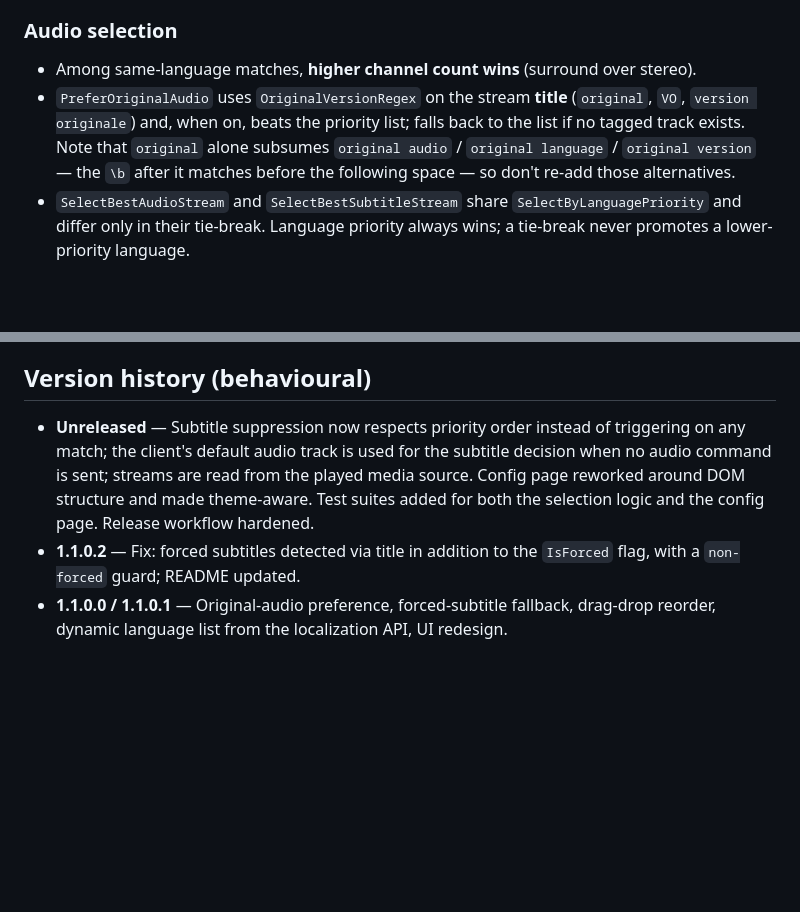
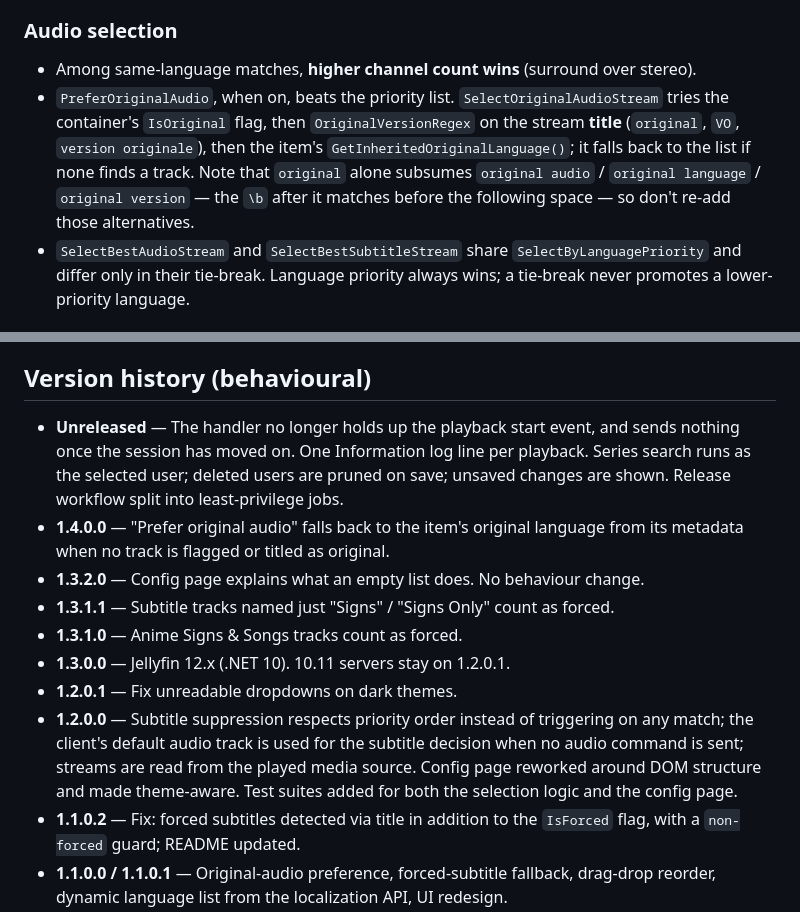
Before and after one commit to Hightmar/jellyfin-langage-failover, a Markdown page: DEVELOPMENT.md, 2 parts joined by grey strips. Drawn GitHub-style; blank space fills up the shorter version.

Commit message:
Bring the docs up to date with 1.4.0.0
README and DEVELOPMENT.md still described "Prefer original audio" as title
only, and the version history stopped at an "Unreleased" entry that shipped as
1.2.0.0.

Co-Authored-By: Claude Opus 5.5 <noreply@anthropic.com>

```diff
--- a/DEVELOPMENT.md
+++ b/DEVELOPMENT.md
@@ -105,11 +105,12 @@ instead used to switch subtitles on over audio the viewer already understood.
 ### Audio selection
 
 - Among same-language matches, **higher channel count wins** (surround over stereo).
-- `PreferOriginalAudio` uses `OriginalVersionRegex` on the stream **title** (`original`, `VO`,
-  `version originale`) and, when on, beats the priority list; falls back to the list if no
-  tagged track exists. Note that `original` alone subsumes `original audio` / `original
-  language` / `original version` — the `\b` after it matches before the following space — so
-  don't re-add those alternatives.
+- `PreferOriginalAudio`, when on, beats the priority list. `SelectOriginalAudioStream` tries the
+  container's `IsOriginal` flag, then `OriginalVersionRegex` on the stream **title** (`original`,
+  `VO`, `version originale`), then the item's `GetInheritedOriginalLanguage()`; it falls back to
+  the list if none finds a track. Note that `original` alone subsumes `original audio` /
+  `original language` / `original version` — the `\b` after it matches before the following
+  space — so don't re-add those alternatives.
 - `SelectBestAudioStream` and `SelectBestSubtitleStream` share `SelectByLanguagePriority` and
   differ only in their tie-break. Language priority always wins; a tie-break never promotes a
   lower-priority language.
@@ -212,11 +213,22 @@ also unsigned).
 
 ## Version history (behavioural)
 
-- **Unreleased** — Subtitle suppression now respects priority order instead of triggering on any
+- **Unreleased** — The handler no longer holds up the playback start event, and sends nothing
+  once the session has moved on. One Information log line per playback. Series search runs as
+  the selected user; deleted users are pruned on save; unsaved changes are shown. Release
+  workflow split into least-privilege jobs.
+- **1.4.0.0** — "Prefer original audio" falls back to the item's original language from its
+  metadata when no track is flagged or titled as original.
+- **1.3.2.0** — Config page explains what an empty list does. No behaviour change.
+- **1.3.1.1** — Subtitle tracks named just "Signs" / "Signs Only" count as forced.
+- **1.3.1.0** — Anime Signs & Songs tracks count as forced.
+- **1.3.0.0** — Jellyfin 12.x (.NET 10). 10.11 servers stay on 1.2.0.1.
+- **1.2.0.1** — Fix unreadable dropdowns on dark themes.
+- **1.2.0.0** — Subtitle suppression respects priority order instead of triggering on any
   match; the client's default audio track is used for the subtitle decision when no audio command
   is sent; streams are read from the played media source. Config page reworked around DOM
   structure and made theme-aware. Test suites added for both the selection logic and the config
-  page. Release workflow hardened.
+  page.
 - **1.1.0.2** — Fix: forced subtitles detected via title in addition to the `IsForced` flag, with a
   `non-forced` guard; README updated.
 - **1.1.0.0 / 1.1.0.1** — Original-audio preference, forced-subtitle fallback, drag-drop reorder,
```
Also changed, not shown: README.md (+2 -2 lines).
